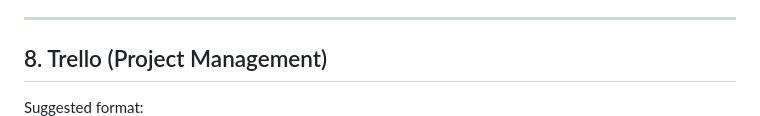
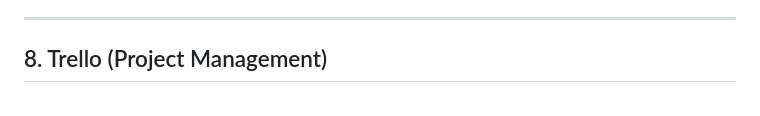
Before and after one commit to bh-official/fullstack-community-events-hub, a Markdown page: README.md, the part around the change. GitHub-like rendering.

Commit message:
lil readme edit

```diff
--- a/README.md
+++ b/README.md
@@ -88,7 +88,6 @@ The front end dynamically fetches and displays events, separating them into **Up
 
 ## 8. Trello (Project Management)
 
-Suggested format:
 ![Trello Board](screenshots/trello1.png)
 ![Trello Board](screenshots/trello2.png)
 
```
